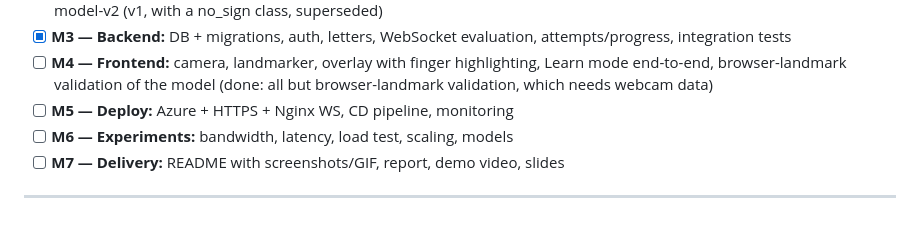
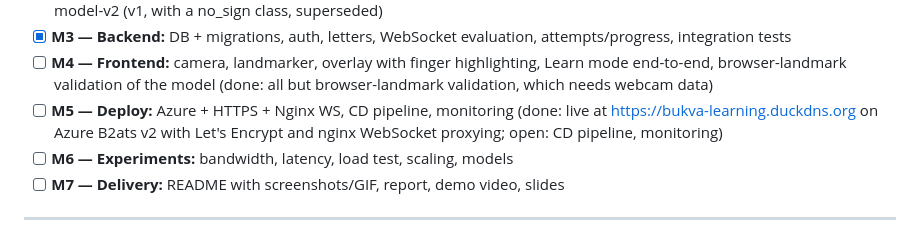
Before and after one commit to ruslan-assylbekov/jonathan-learning-signs, a Markdown page: CLAUDE.md, the part around the change. Rendered like a GitHub page.

```diff
--- a/CLAUDE.md
+++ b/CLAUDE.md
@@ -615,6 +615,8 @@ Update checkboxes as work progresses.
       Learn mode end-to-end, browser-landmark validation of the model
       (done: all but browser-landmark validation, which needs webcam data)
 - [ ] **M5 — Deploy:** Azure + HTTPS + Nginx WS, CD pipeline, monitoring
+      (done: live at https://bukva-learning.duckdns.org on Azure B2ats v2 with
+      Let's Encrypt and nginx WebSocket proxying; open: CD pipeline, monitoring)
 - [ ] **M6 — Experiments:** bandwidth, latency, load test, scaling, models
 - [ ] **M7 — Delivery:** README with screenshots/GIF, report, demo video, slides
 
```
Also changed, not shown: README.md (+3 -2 lines), deploy/README.md (+7 -5 lines).
